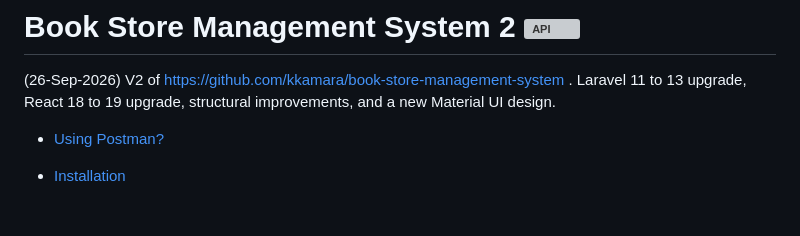
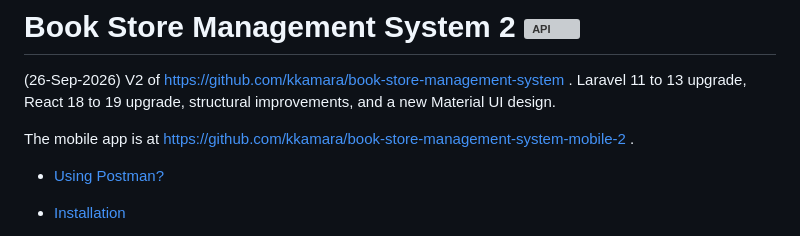
Before and after one commit to kkamara/book-store-management-system-2, a Markdown page: readme.md, the part around the change. GitHub-like rendering; blank space fills up the shorter version; grey boxes are pictures that could not be loaded.

Commit message:
Update README with mobile app link
Added link to the mobile app repository in the README.

```diff
--- a/readme.md
+++ b/readme.md
@@ -15,6 +15,8 @@
 # Book Store Management System 2 [![API](https://github.com/kkamara/book-store-management-system-2/actions/workflows/build.yml/badge.svg)](https://github.com/kkamara/book-store-management-system-2/actions/workflows/build.yml)
 
 (26-Sep-2026) V2 of https://github.com/kkamara/book-store-management-system . Laravel 11 to 13 upgrade, React 18 to 19 upgrade, structural improvements, and a new Material UI design.
+
+The mobile app is at https://github.com/kkamara/book-store-management-system-mobile-2 .
 
 * [Using Postman?](#postman)
 
```
